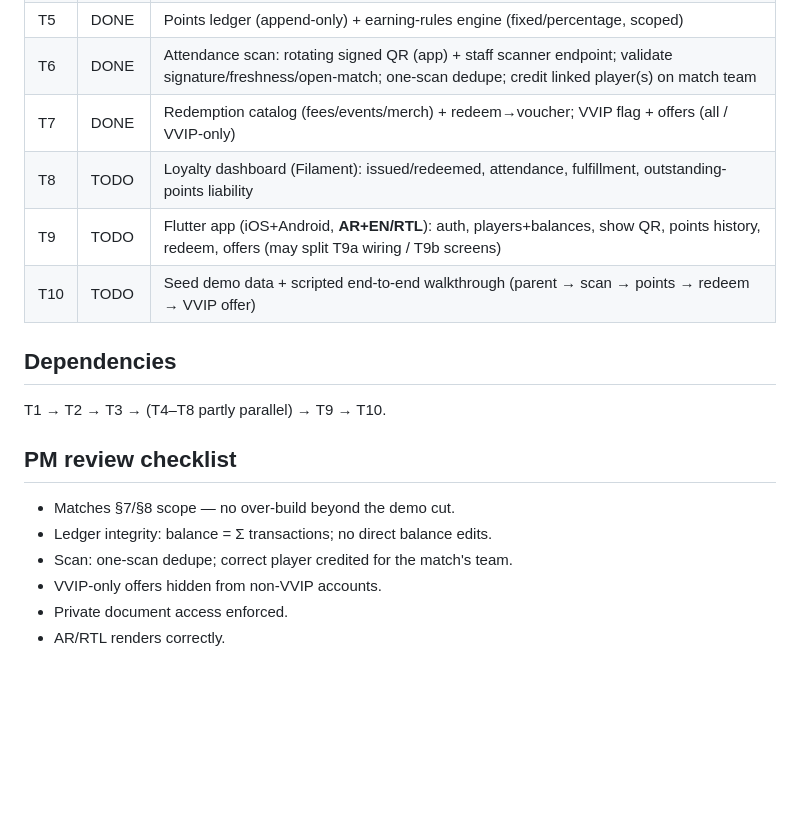
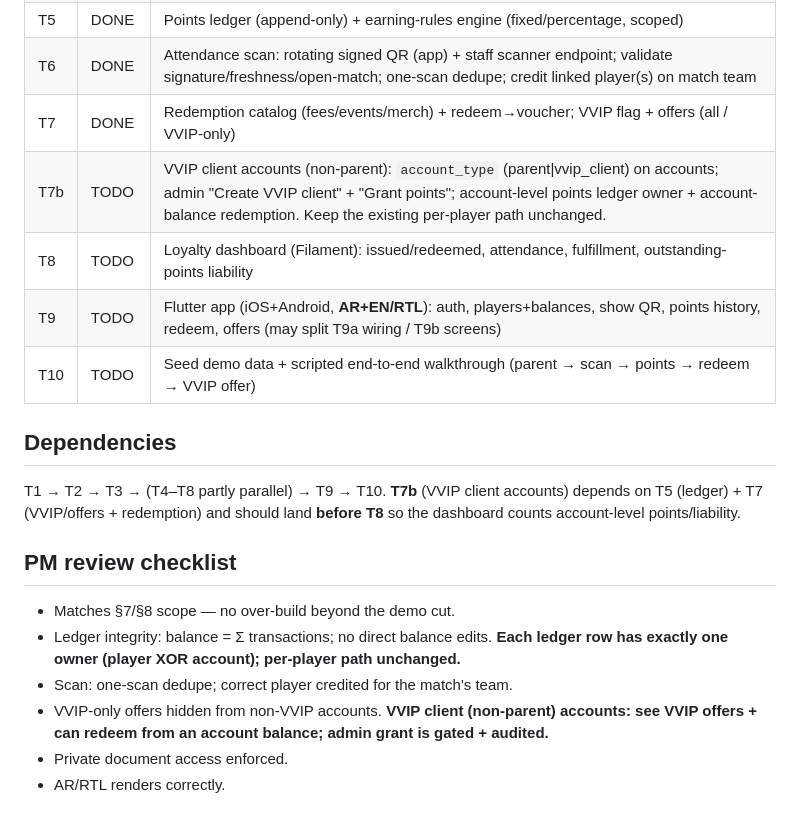
Before and after one commit to nawras93/lfc, a Markdown page: BUILD-TASKS.md, the part around the change. Drawn GitHub-style; blank space fills up the shorter version.

```diff
--- a/BUILD-TASKS.md
+++ b/BUILD-TASKS.md
@@ -21,20 +21,21 @@
 | T5 | DONE | Points ledger (append-only) + earning-rules engine (fixed/percentage, scoped) |
 | T6 | DONE | Attendance scan: rotating signed QR (app) + staff scanner endpoint; validate signature/freshness/open-match; one-scan dedupe; credit linked player(s) on match team |
 | T7 | DONE | Redemption catalog (fees/events/merch) + redeem→voucher; VVIP flag + offers (all / VVIP-only) |
+| T7b | TODO | VVIP client accounts (non-parent): `account_type` (parent\|vvip_client) on accounts; admin "Create VVIP client" + "Grant points"; account-level points ledger owner + account-balance redemption. Keep the existing per-player path unchanged. |
 | T8 | TODO | Loyalty dashboard (Filament): issued/redeemed, attendance, fulfillment, outstanding-points liability |
 | T9 | TODO | Flutter app (iOS+Android, **AR+EN/RTL**): auth, players+balances, show QR, points history, redeem, offers (may split T9a wiring / T9b screens) |
 | T10 | TODO | Seed demo data + scripted end-to-end walkthrough (parent → scan → points → redeem → VVIP offer) |
 
 ## Dependencies
 
-T1 → T2 → T3 → (T4–T8 partly parallel) → T9 → T10.
+T1 → T2 → T3 → (T4–T8 partly parallel) → T9 → T10. **T7b** (VVIP client accounts) depends on T5 (ledger) + T7 (VVIP/offers + redemption) and should land **before T8** so the dashboard counts account-level points/liability.
 
 ## PM review checklist
 
 - Matches §7/§8 scope — no over-build beyond the demo cut.
-- Ledger integrity: balance = Σ transactions; no direct balance edits.
+- Ledger integrity: balance = Σ transactions; no direct balance edits. **Each ledger row has exactly one owner (player XOR account); per-player path unchanged.**
 - Scan: one-scan dedupe; correct player credited for the match's team.
-- VVIP-only offers hidden from non-VVIP accounts.
+- VVIP-only offers hidden from non-VVIP accounts. **VVIP client (non-parent) accounts: see VVIP offers + can redeem from an account balance; admin grant is gated + audited.**
 - Private document access enforced.
 - AR/RTL renders correctly.
 
```
Also changed, not shown: implementation-plan.md (+6 -6 lines).
